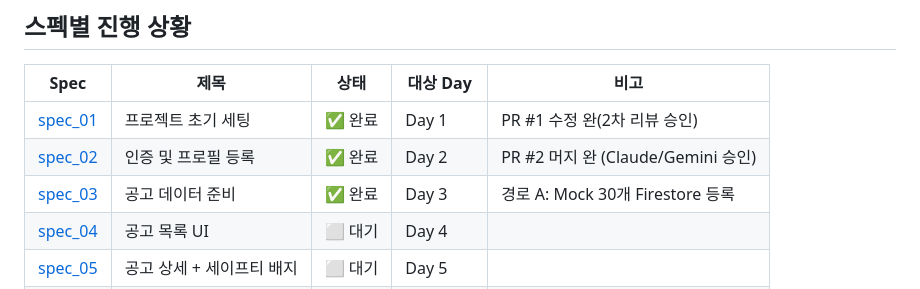
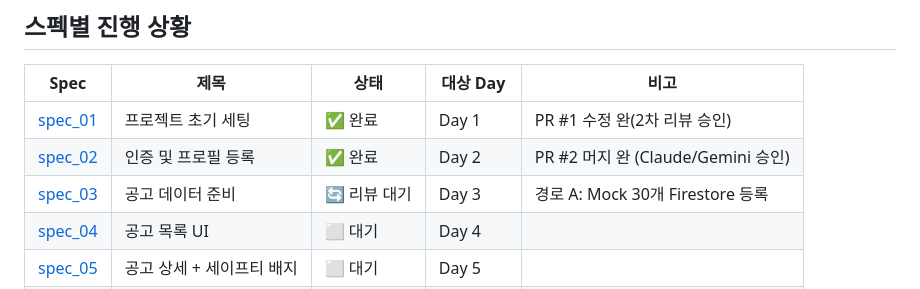
Before and after one commit to littley-y/SilverWorker, a Markdown page: docs/PROGRESS.md, the part around the change. Drawn GitHub-style.

```diff
--- a/docs/PROGRESS.md
+++ b/docs/PROGRESS.md
@@ -16,7 +16,7 @@
 |---|---|---|---|---|
 | [spec_01](planning/spec_01_project_setup.md) | 프로젝트 초기 세팅 | ✅ 완료 | Day 1 | PR #1 수정 완(2차 리뷰 승인) |
 | [spec_02](planning/spec_02_auth.md) | 인증 및 프로필 등록 | ✅ 완료 | Day 2 | PR #2 머지 완 (Claude/Gemini 승인) |
-| [spec_03](planning/spec_03_job_data.md) | 공고 데이터 준비 | ✅ 완료 | Day 3 | 경로 A: Mock 30개 Firestore 등록 |
+| [spec_03](planning/spec_03_job_data.md) | 공고 데이터 준비 | 🔄 리뷰 대기 | Day 3 | 경로 A: Mock 30개 Firestore 등록 |
 | [spec_04](planning/spec_04_job_list_ui.md) | 공고 목록 UI | ⬜ 대기 | Day 4 | |
 | [spec_05](planning/spec_05_job_detail.md) | 공고 상세 + 세이프티 배지 | ⬜ 대기 | Day 5 | |
 | [spec_06](planning/spec_06_application.md) | 지원 기능 | ⬜ 대기 | Day 8 | |
```
Also changed, not shown: docs/PR_Review/2026-04-30-pr3-request.md (added, +134 -0 lines), docs/history/2026-04-30-day3-job-data.md (added, +61 -0 lines).
